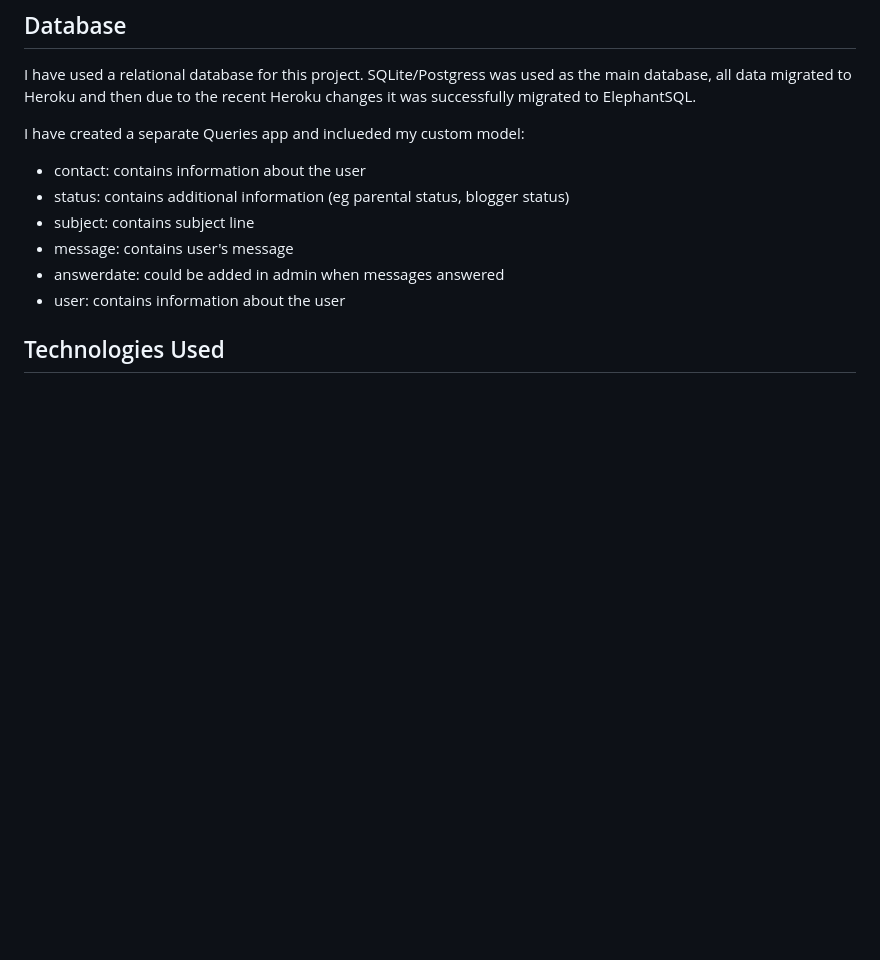
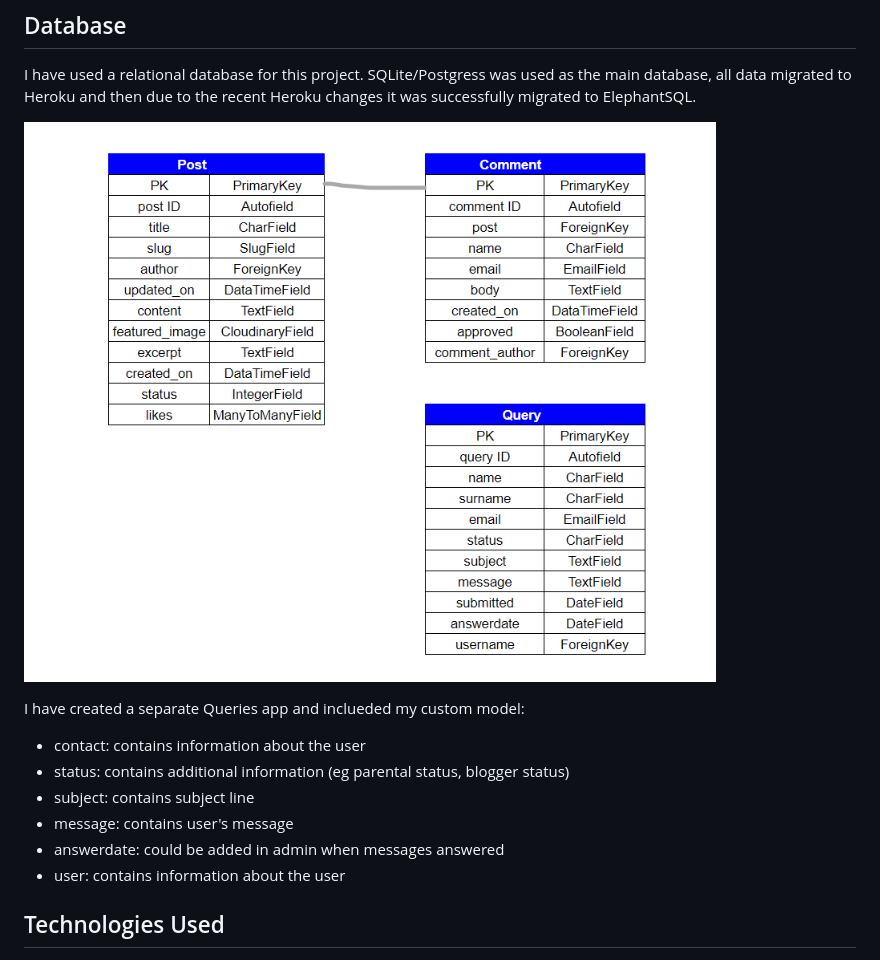
Before and after one commit to psnaz/bilingual-mama, a Markdown page: README.md, the part around the change. Drawn GitHub-style; pictures changed too: docs/images/database-modeling.png (added); blank space fills up the shorter version.

Commit message:
Add database modeling to Readme

```diff
--- a/README.md
+++ b/README.md
@@ -133,6 +133,8 @@ Wireframes were created using Canva.
 
 I have used a relational database for this project. SQLite/Postgress was used as the main database, all data migrated to Heroku and then due to the recent Heroku changes it was successfully migrated to ElephantSQL.
 
+![database-modeling.png](./docs/images/database-modeling.png)
+
 I have created a separate Queries app and inclueded my custom model:
 
 - contact: contains information about the user
```
